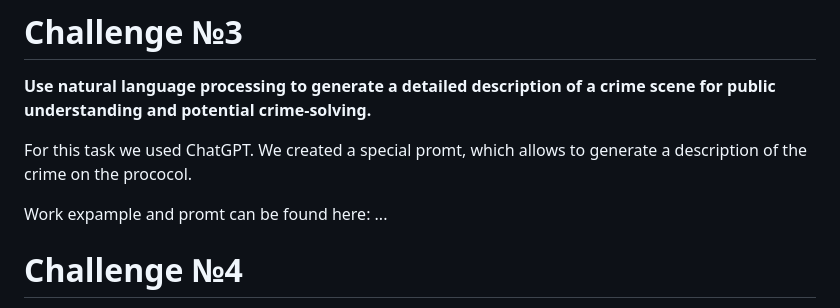
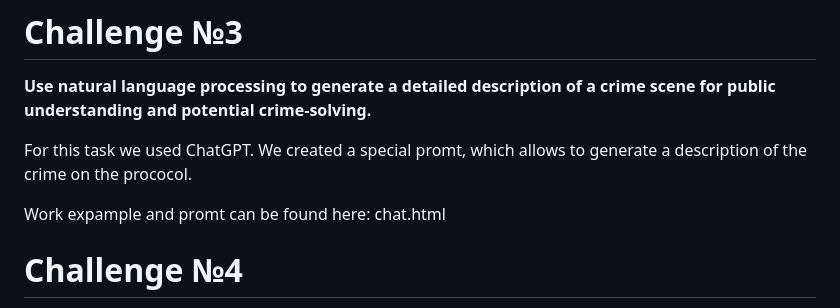
Before and after one commit to zepif/ForensicsChallenge2023, a Markdown page: README.md, the part around the change. GitHub-like rendering.

```diff
--- a/README.md
+++ b/README.md
@@ -42,7 +42,7 @@ for public understanding and potential crime-solving.**
 
 For this task we used ChatGPT. We created a special promt, which allows to generate a description of the crime on the prococol.
 
-Work expample and promt can be found here: ...
+Work expample and promt can be found here: chat.html
 
 # Challenge №4
 **Use large language models to generate visualizations or text descriptions of a crime
```
